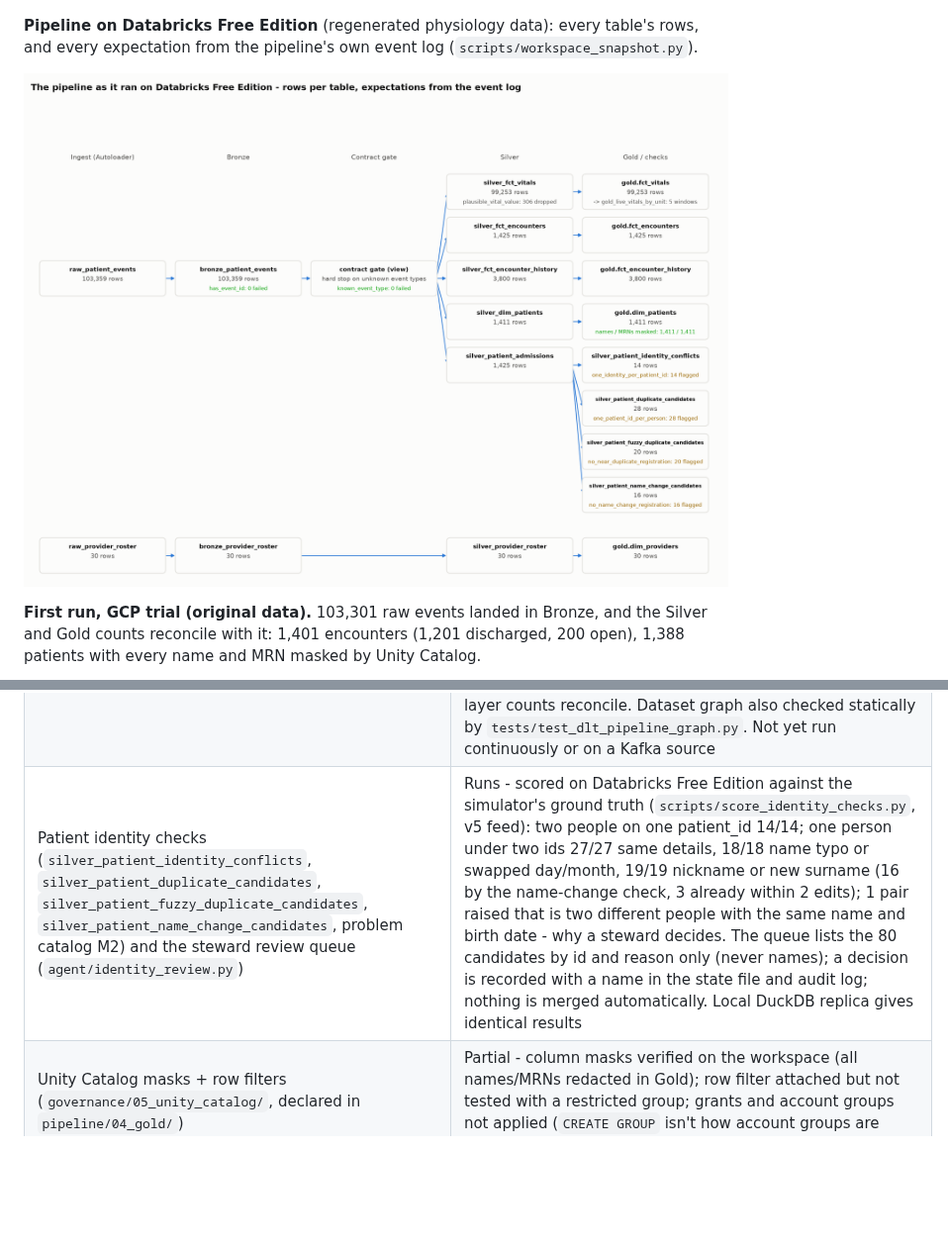
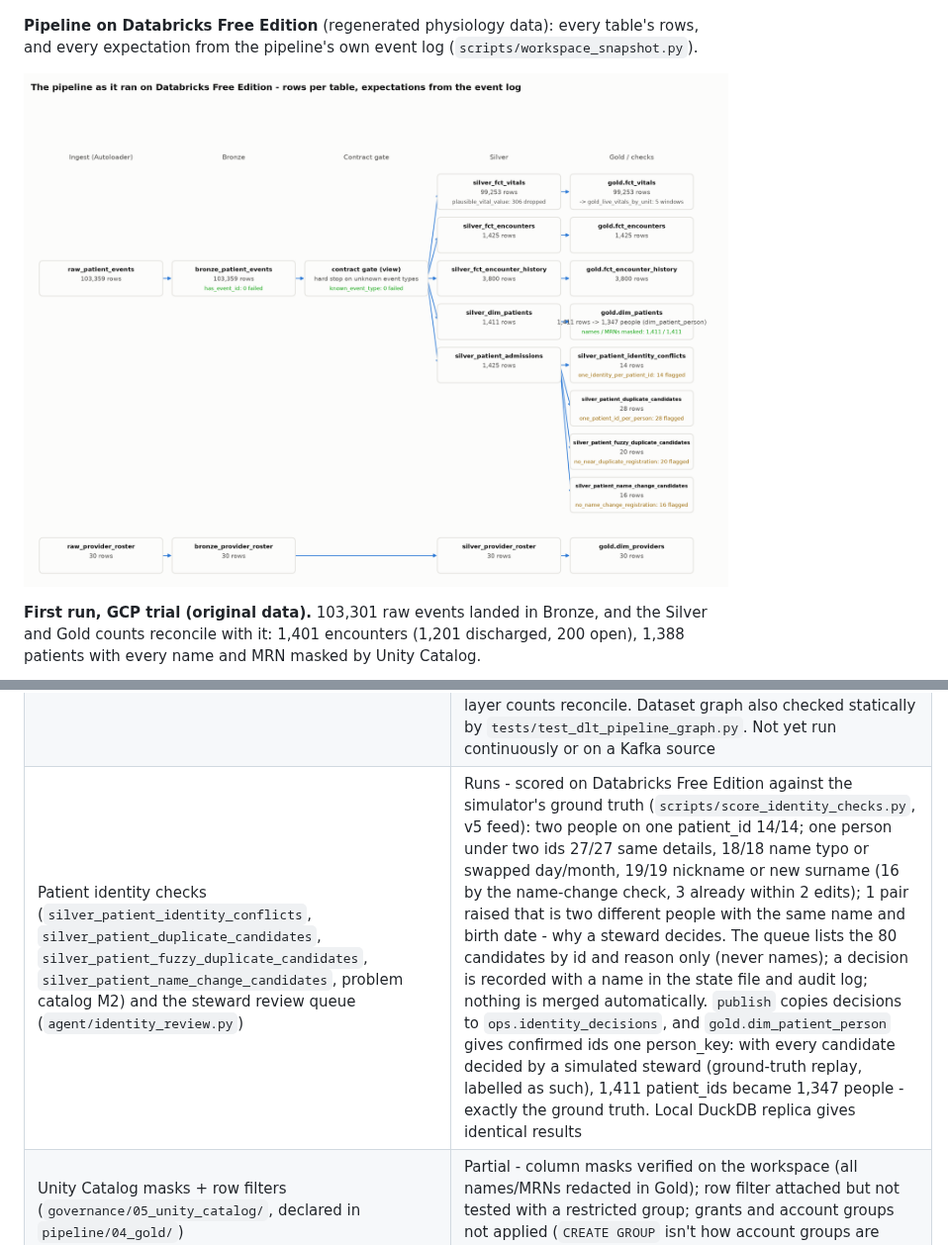
Before and after one commit to sumanthreddy369/databricks-agentic-de, a Markdown page: README.md, 2 parts joined by grey strips. Shown at 99% size. Rendered like a GitHub page; pictures changed too: docs/images/pipeline_lineage_free_edition.png; blank space fills up the shorter version.

```diff
--- a/README.md
+++ b/README.md
@@ -987,7 +987,7 @@ live infrastructure, or pure planning with no implementation at all
 | CI — lint + test (`.github/workflows/ci.yml`) | Complete |
 | CI — bundle validate (`.github/workflows/bundle-validate.yml`) | Complete (its skip path is what actually runs here; `databricks bundle validate` itself is untested) |
 | Lakeflow (DLT) medallion pipeline (`pipeline/`) | Runs - on Databricks Free Edition (`free` target) with the regenerated data, counts matching the local prediction and the event log recording every expectation (`docs/results.md`); earlier on the GCP trial workspace (dev, serverless, triggered) and run end to end on synthetic data; layer counts reconcile. Dataset graph also checked statically by `tests/test_dlt_pipeline_graph.py`. Not yet run continuously or on a Kafka source |
-| Patient identity checks (`silver_patient_identity_conflicts`, `silver_patient_duplicate_candidates`, `silver_patient_fuzzy_duplicate_candidates`, `silver_patient_name_change_candidates`, problem catalog M2) and the steward review queue (`agent/identity_review.py`) | Runs - scored on Databricks Free Edition against the simulator's ground truth (`scripts/score_identity_checks.py`, v5 feed): two people on one patient_id 14/14; one person under two ids 27/27 same details, 18/18 name typo or swapped day/month, 19/19 nickname or new surname (16 by the name-change check, 3 already within 2 edits); 1 pair raised that is two different people with the same name and birth date - why a steward decides. The queue lists the 80 candidates by id and reason only (never names); a decision is recorded with a name in the state file and audit log; nothing is merged automatically. Local DuckDB replica gives identical results |
+| Patient identity checks (`silver_patient_identity_conflicts`, `silver_patient_duplicate_candidates`, `silver_patient_fuzzy_duplicate_candidates`, `silver_patient_name_change_candidates`, problem catalog M2) and the steward review queue (`agent/identity_review.py`) | Runs - scored on Databricks Free Edition against the simulator's ground truth (`scripts/score_identity_checks.py`, v5 feed): two people on one patient_id 14/14; one person under two ids 27/27 same details, 18/18 name typo or swapped day/month, 19/19 nickname or new surname (16 by the name-change check, 3 already within 2 edits); 1 pair raised that is two different people with the same name and birth date - why a steward decides. The queue lists the 80 candidates by id and reason only (never names); a decision is recorded with a name in the state file and audit log; nothing is merged automatically. `publish` copies decisions to `ops.identity_decisions`, and `gold.dim_patient_person` gives confirmed ids one person_key: with every candidate decided by a simulated steward (ground-truth replay, labelled as such), 1,411 patient_ids became 1,347 people - exactly the ground truth. Local DuckDB replica gives identical results |
 | Unity Catalog masks + row filters (`governance/05_unity_catalog/`, declared in `pipeline/04_gold/`) | Partial - column masks verified on the workspace (all names/MRNs redacted in Gold); row filter attached but not tested with a restricted group; grants and account groups not applied (`CREATE GROUP` isn't how account groups are created) |
 | Databricks Asset Bundle (`databricks.yml`, `resources/*.yml`) | Runs - deployed to the `free` target (Databricks Free Edition: both pipelines, the roster job, the serverless health-check job) and earlier to `dev` (GCP trial, now locked); the classic-cluster health-check job remains prod-only |
 | Databricks Vector Search knowledge tool (`agent/tools/knowledge_search.py`) | Stubbed — real graceful-degradation code path, never queried a live index |
```
Also changed, not shown: docs/results.md (+2 -0 lines), 17 other files.
